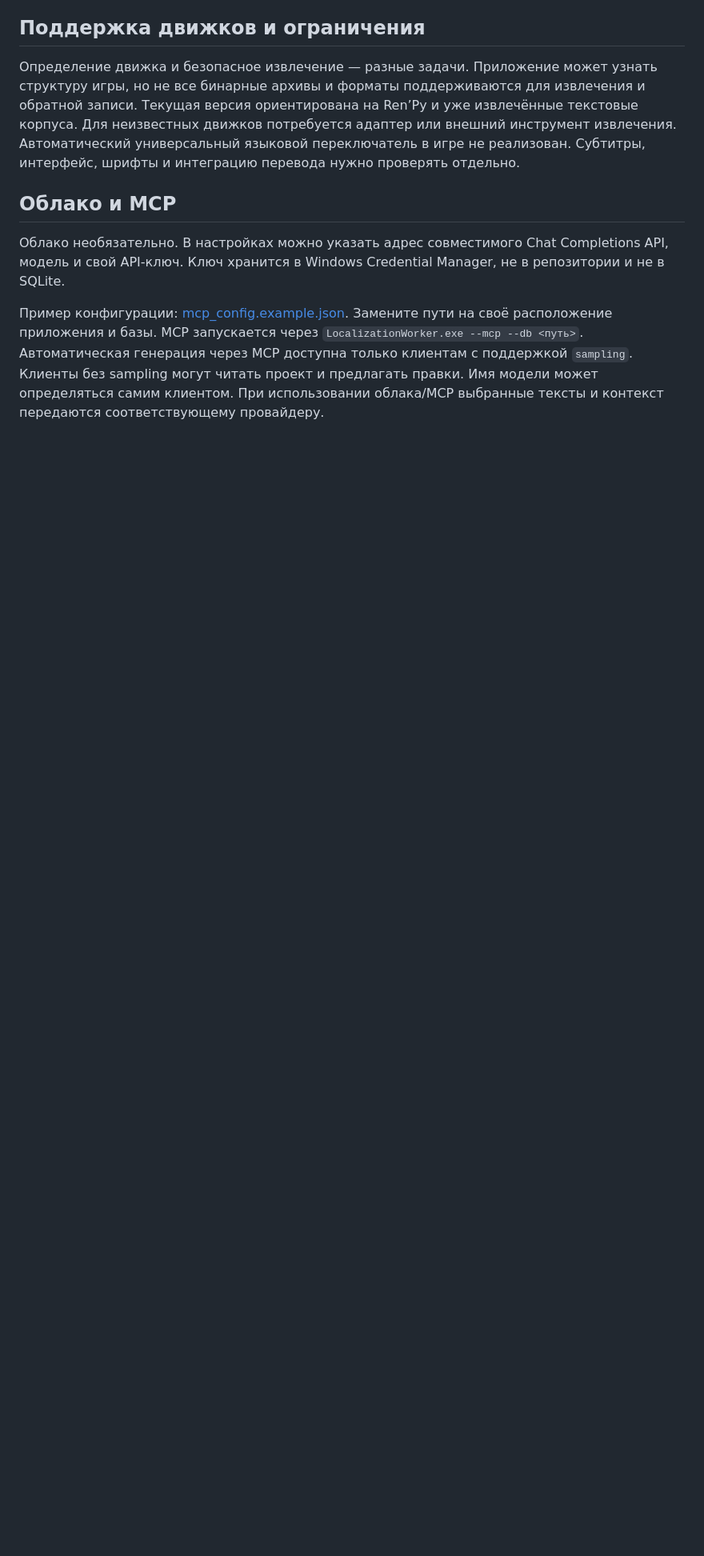
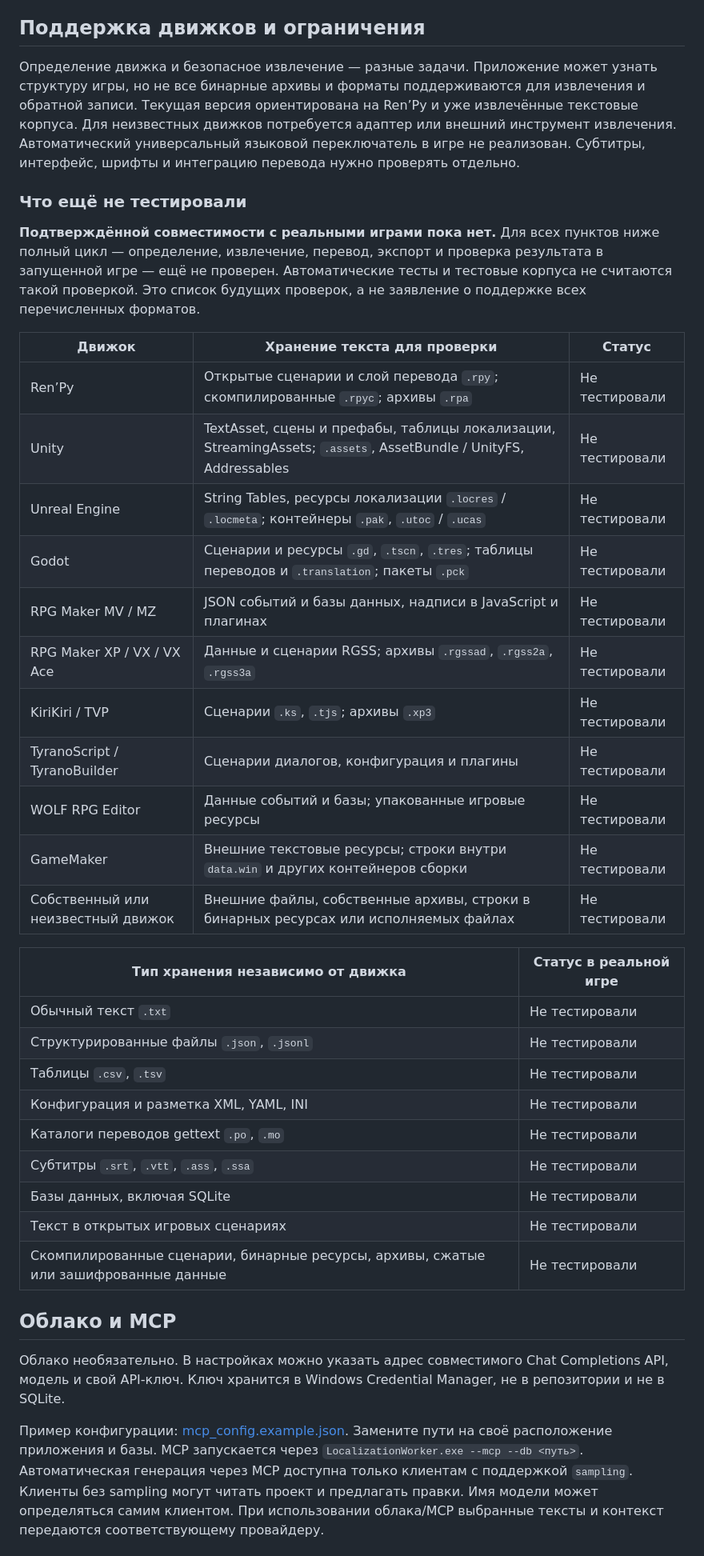
Before and after one commit to Kenorbrook/LocalizationStudio, a Markdown page: README.md, the part around the change. Shown at 80% size. Rendered like a GitHub page; blank space fills up the shorter version.

Commit message:
Document untested engines and game text storage formats

```diff
--- a/README.md
+++ b/README.md
@@ -50,6 +50,36 @@
 Определение движка и безопасное извлечение — разные задачи. Приложение может узнать структуру игры, но не все бинарные архивы и форматы поддерживаются для извлечения и обратной записи.
 Текущая версия ориентирована на Ren’Py и уже извлечённые текстовые корпуса. Для неизвестных движков потребуется адаптер или внешний инструмент извлечения.
 Автоматический универсальный языковой переключатель в игре не реализован. Субтитры, интерфейс, шрифты и интеграцию перевода нужно проверять отдельно.
+
+### Что ещё не тестировали
+
+**Подтверждённой совместимости с реальными играми пока нет.** Для всех пунктов ниже полный цикл — определение, извлечение, перевод, экспорт и проверка результата в запущенной игре — ещё не проверен. Автоматические тесты и тестовые корпуса не считаются такой проверкой. Это список будущих проверок, а не заявление о поддержке всех перечисленных форматов.
+
+| Движок | Хранение текста для проверки | Статус |
+| --- | --- | --- |
+| Ren’Py | Открытые сценарии и слой перевода `.rpy`; скомпилированные `.rpyc`; архивы `.rpa` | Не тестировали |
+| Unity | TextAsset, сцены и префабы, таблицы локализации, StreamingAssets; `.assets`, AssetBundle / UnityFS, Addressables | Не тестировали |
+| Unreal Engine | String Tables, ресурсы локализации `.locres` / `.locmeta`; контейнеры `.pak`, `.utoc` / `.ucas` | Не тестировали |
+| Godot | Сценарии и ресурсы `.gd`, `.tscn`, `.tres`; таблицы переводов и `.translation`; пакеты `.pck` | Не тестировали |
+| RPG Maker MV / MZ | JSON событий и базы данных, надписи в JavaScript и плагинах | Не тестировали |
+| RPG Maker XP / VX / VX Ace | Данные и сценарии RGSS; архивы `.rgssad`, `.rgss2a`, `.rgss3a` | Не тестировали |
+| KiriKiri / TVP | Сценарии `.ks`, `.tjs`; архивы `.xp3` | Не тестировали |
+| TyranoScript / TyranoBuilder | Сценарии диалогов, конфигурация и плагины | Не тестировали |
+| WOLF RPG Editor | Данные событий и базы; упакованные игровые ресурсы | Не тестировали |
+| GameMaker | Внешние текстовые ресурсы; строки внутри `data.win` и других контейнеров сборки | Не тестировали |
+| Собственный или неизвестный движок | Внешние файлы, собственные архивы, строки в бинарных ресурсах или исполняемых файлах | Не тестировали |
+
+| Тип хранения независимо от движка | Статус в реальной игре |
+| --- | --- |
+| Обычный текст `.txt` | Не тестировали |
+| Структурированные файлы `.json`, `.jsonl` | Не тестировали |
+| Таблицы `.csv`, `.tsv` | Не тестировали |
+| Конфигурация и разметка XML, YAML, INI | Не тестировали |
+| Каталоги переводов gettext `.po`, `.mo` | Не тестировали |
+| Субтитры `.srt`, `.vtt`, `.ass`, `.ssa` | Не тестировали |
+| Базы данных, включая SQLite | Не тестировали |
+| Текст в открытых игровых сценариях | Не тестировали |
+| Скомпилированные сценарии, бинарные ресурсы, архивы, сжатые или зашифрованные данные | Не тестировали |
 
 ## Облако и MCP
 
```
